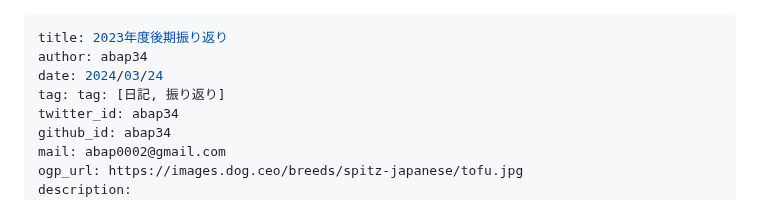
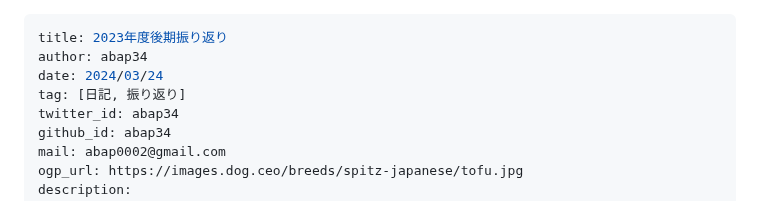
Before and after one commit to abap34/abap34.com, a Markdown page: posts/hurikaeri_2023_1.md, the part around the change. Drawn GitHub-style.

```diff
--- a/posts/hurikaeri_2023_1.md
+++ b/posts/hurikaeri_2023_1.md
@@ -2,7 +2,7 @@
 title: 2023年度後期振り返り
 author: abap34
 date: 2024/03/24
-tag: tag: [日記, 振り返り]
+tag: [日記, 振り返り]
 twitter_id: abap34
 github_id: abap34
 mail: abap0002@gmail.com
```
